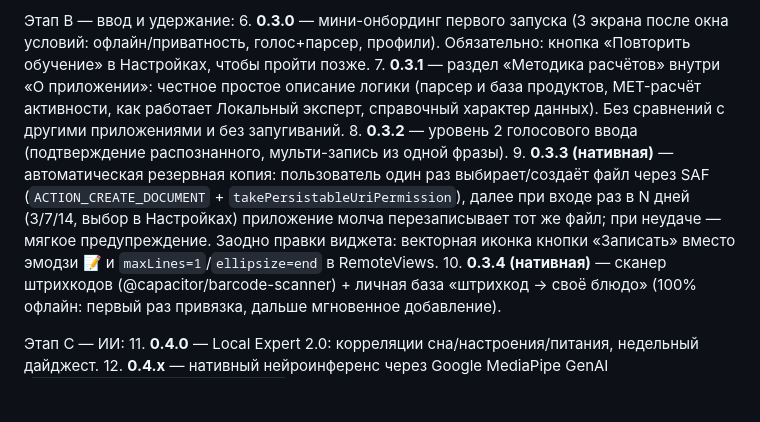
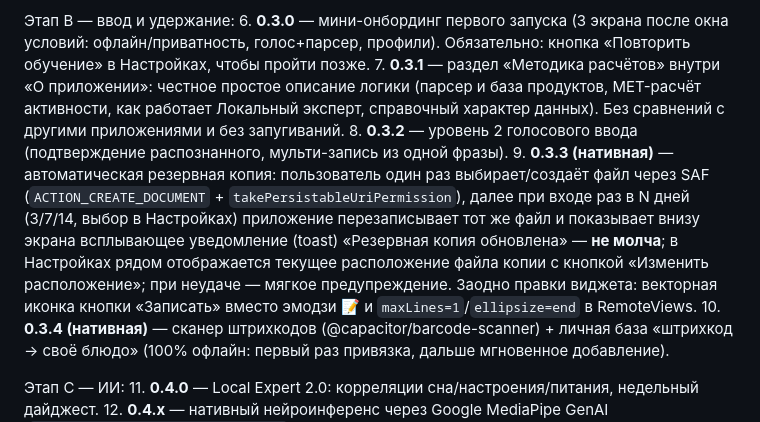
Before and after one commit to Help-yourself-dvp/LifeFlow-Fitness, a Markdown page: SESSION_HANDOFF.md, the part around the change. Rendered like a GitHub page; blank space fills up the shorter version.

Commit message:
docs: уточнения авто-бэкапа (toast + выбор расположения) [skip ci]
Co-authored-by: arena-agent <297053741+arena-agent@users.noreply.github.com>

```diff
--- a/SESSION_HANDOFF.md
+++ b/SESSION_HANDOFF.md
@@ -38,7 +38,7 @@
 6. **0.3.0** — мини-онбординг первого запуска (3 экрана после окна условий: офлайн/приватность, голос+парсер, профили). Обязательно: кнопка «Повторить обучение» в Настройках, чтобы пройти позже.
 7. **0.3.1** — раздел «Методика расчётов» внутри «О приложении»: честное простое описание логики (парсер и база продуктов, MET-расчёт активности, как работает Локальный эксперт, справочный характер данных). Без сравнений с другими приложениями и без запугиваний.
 8. **0.3.2** — уровень 2 голосового ввода (подтверждение распознанного, мульти-запись из одной фразы).
-9. **0.3.3 (нативная)** — автоматическая резервная копия: пользователь один раз выбирает/создаёт файл через SAF (`ACTION_CREATE_DOCUMENT` + `takePersistableUriPermission`), далее при входе раз в N дней (3/7/14, выбор в Настройках) приложение молча перезаписывает тот же файл; при неудаче — мягкое предупреждение. Заодно правки виджета: векторная иконка кнопки «Записать» вместо эмодзи 📝 и `maxLines=1`/`ellipsize=end` в RemoteViews.
+9. **0.3.3 (нативная)** — автоматическая резервная копия: пользователь один раз выбирает/создаёт файл через SAF (`ACTION_CREATE_DOCUMENT` + `takePersistableUriPermission`), далее при входе раз в N дней (3/7/14, выбор в Настройках) приложение перезаписывает тот же файл и показывает внизу экрана всплывающее уведомление (toast) «Резервная копия обновлена» — **не молча**; в Настройках рядом отображается текущее расположение файла копии с кнопкой «Изменить расположение»; при неудаче — мягкое предупреждение. Заодно правки виджета: векторная иконка кнопки «Записать» вместо эмодзи 📝 и `maxLines=1`/`ellipsize=end` в RemoteViews.
 10. **0.3.4 (нативная)** — сканер штрихкодов (@capacitor/barcode-scanner) + личная база «штрихкод → своё блюдо» (100% офлайн: первый раз привязка, дальше мгновенное добавление).
 
 Этап C — ИИ:
```
